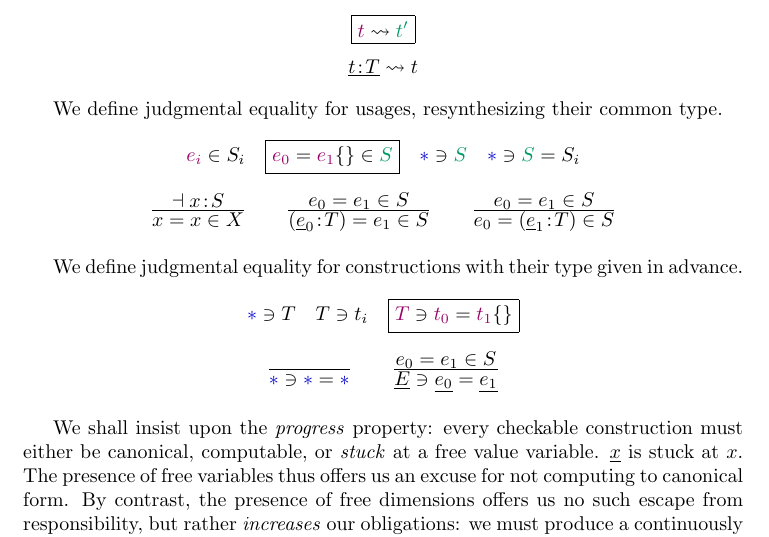
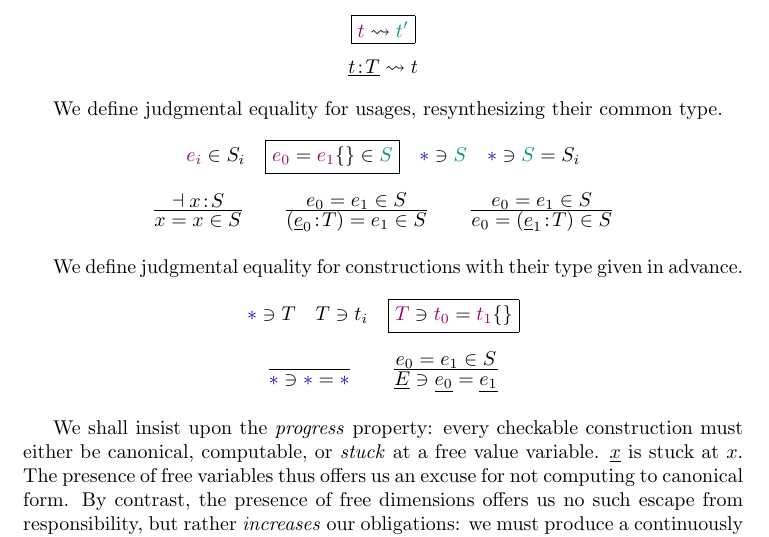
Before and after one commit to msp-strath/platypus, a LaTeX document (January18/doc/CubicalOTT/CubicalOTT.tex): part of page 3 of 8, cut so that both start at the same text. Compiled offline with pdfLaTeX.

Commit message:
X --> S, daft typo

```diff
--- a/January18/doc/CubicalOTT/CubicalOTT.tex
+++ b/January18/doc/CubicalOTT/CubicalOTT.tex
@@ -170,7 +170,7 @@ We define judgmental equality for usages, resynthesizing their common type.
        \JF{\INP{e_0}=\INP{e_1} \{\}\in \OUP{S}}
        \quad \TY\ni \OUP S\quad \TY\ni \OUP S=S_i }{
 \Rule{\FIND x\hb S}
-     {x=x\in X} \qquad
+     {x=x\in S} \qquad
 \Rule{e_0=e_1\in S}
      {(\N e_0\hb T)=e_1\in S} \qquad
 \Rule{e_0=e_1\in S}
```
Also changed, not shown: January18/doc/CubicalOTT/CubicalOTT.pdf.
